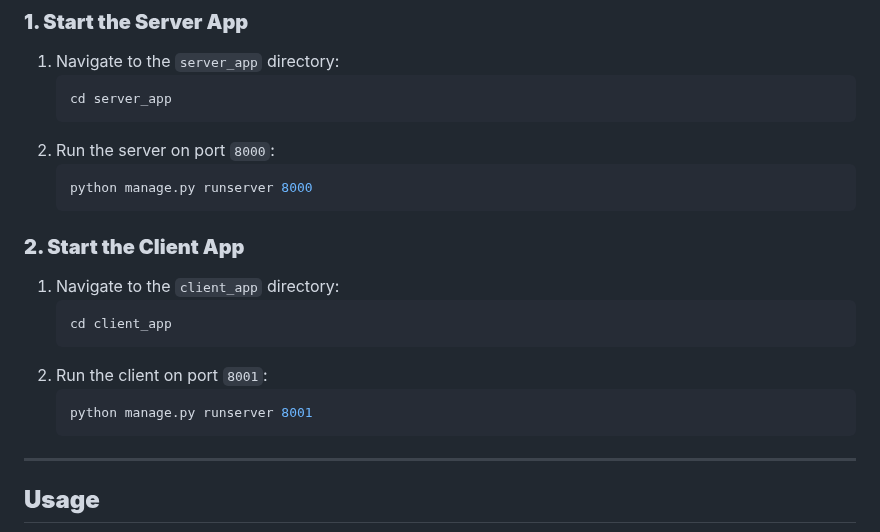
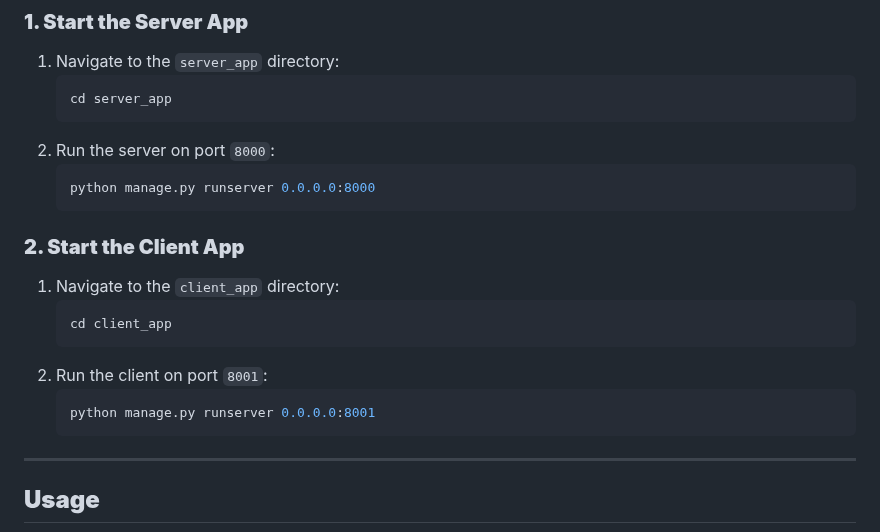
Before and after one commit to kurtmaurilumapak/django_notepad, a Markdown page: README.md, the part around the change. Drawn GitHub-style.

````diff
--- a/README.md
+++ b/README.md
@@ -105,7 +105,7 @@ cd django_notepad
    ```
 2. Run the server on port `8000`:
    ```bash
-   python manage.py runserver 8000
+   python manage.py runserver 0.0.0.0:8000
    ```
 
 ### **2. Start the Client App**
@@ -115,7 +115,7 @@ cd django_notepad
    ```
 2. Run the client on port `8001`:
    ```bash
-   python manage.py runserver 8001
+   python manage.py runserver 0.0.0.0:8001
    ```
 
 ---
````
